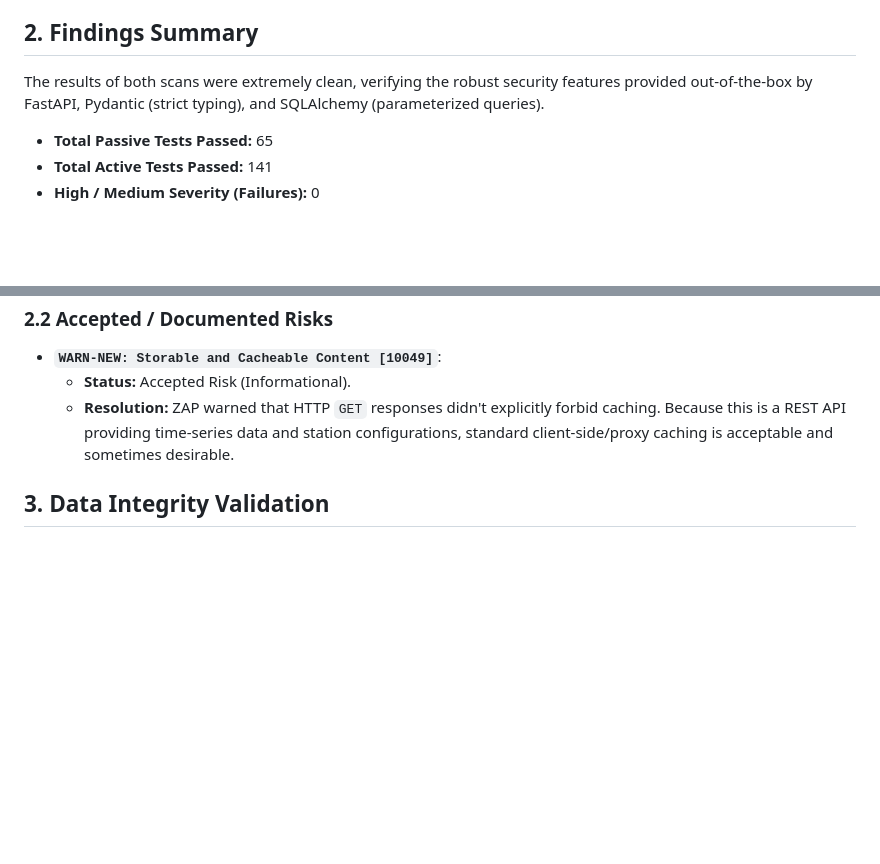
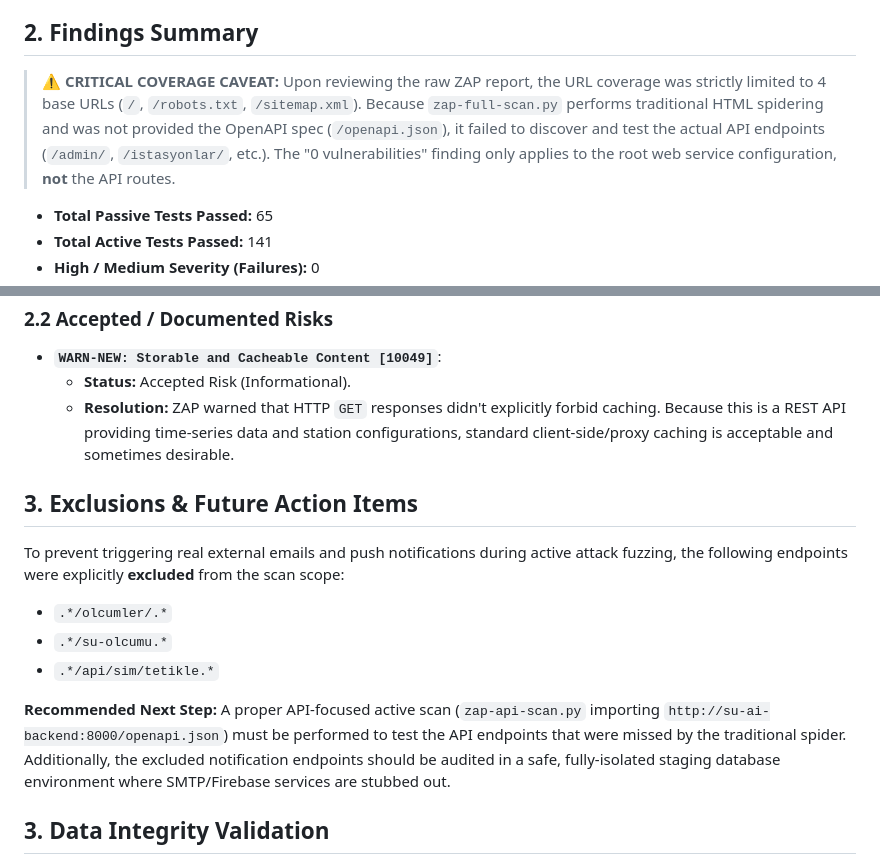
Before and after one commit to merveAiseoglu/su-ai-scada-platform, a Markdown page: SECURITY.md, 2 parts joined by grey strips. Rendered like a GitHub page; blank space fills up the shorter version.

Commit message:
docs: clarify ZAP scan scope and add coverage caveat to SECURITY.md

```diff
--- a/SECURITY.md
+++ b/SECURITY.md
@@ -12,7 +12,7 @@ A comprehensive two-phase security audit was conducted against the Su-AI backend
    *Note: Endpoints triggering external notifications (emails/pushes) were explicitly excluded from the active scan to prevent spam.*
 
 ## 2. Findings Summary
-The results of both scans were extremely clean, verifying the robust security features provided out-of-the-box by FastAPI, Pydantic (strict typing), and SQLAlchemy (parameterized queries).
+> **⚠️ CRITICAL COVERAGE CAVEAT:** Upon reviewing the raw ZAP report, the URL coverage was strictly limited to 4 base URLs (`/`, `/robots.txt`, `/sitemap.xml`). Because `zap-full-scan.py` performs traditional HTML spidering and was not provided the OpenAPI spec (`/openapi.json`), it failed to discover and test the actual API endpoints (`/admin/`, `/istasyonlar/`, etc.). The "0 vulnerabilities" finding only applies to the root web service configuration, **not** the API routes.
 
 - **Total Passive Tests Passed:** 65
 - **Total Active Tests Passed:** 141
@@ -29,6 +29,15 @@ The results of both scans were extremely clean, verifying the robust security fe
   - **Status:** Accepted Risk (Informational).
   - **Resolution:** ZAP warned that HTTP `GET` responses didn't explicitly forbid caching. Because this is a REST API providing time-series data and station configurations, standard client-side/proxy caching is acceptable and sometimes desirable.
 
+## 3. Exclusions & Future Action Items
+To prevent triggering real external emails and push notifications during active attack fuzzing, the following endpoints were explicitly **excluded** from the scan scope:
+- `.*/olcumler/.*`
+- `.*/su-olcumu.*`
+- `.*/api/sim/tetikle.*`
+
+**Recommended Next Step:**
+A proper API-focused active scan (`zap-api-scan.py` importing `http://su-ai-backend:8000/openapi.json`) must be performed to test the API endpoints that were missed by the traditional spider. Additionally, the excluded notification endpoints should be audited in a safe, fully-isolated staging database environment where SMTP/Firebase services are stubbed out.
+
 ## 3. Data Integrity Validation
 After the active attack sequence, the database tables (`istasyonlar`, `kullanicilar`, `organizations`) were queried.
 **Result:** `0` garbage rows were created. Pydantic validation (e.g., UUID constraints, Enums) and database schema constraints successfully deflected all fuzzing payloads at the border.
```
